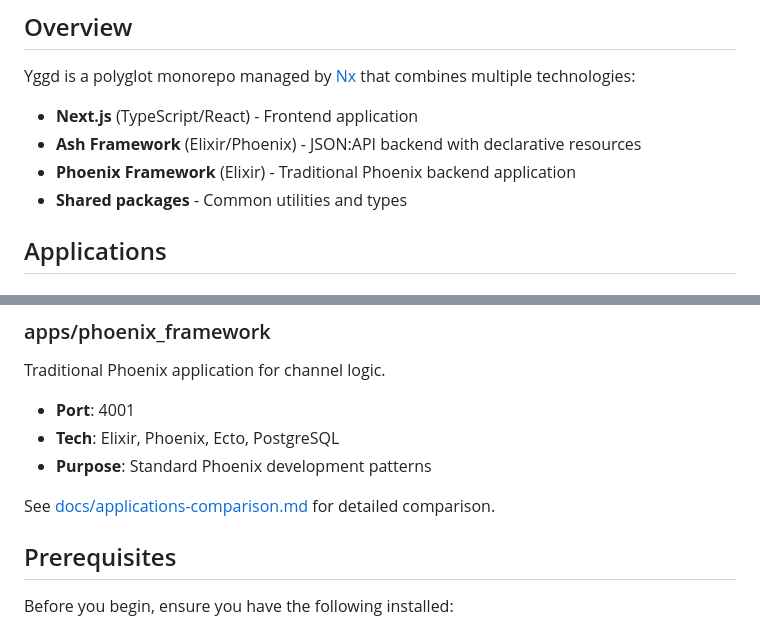
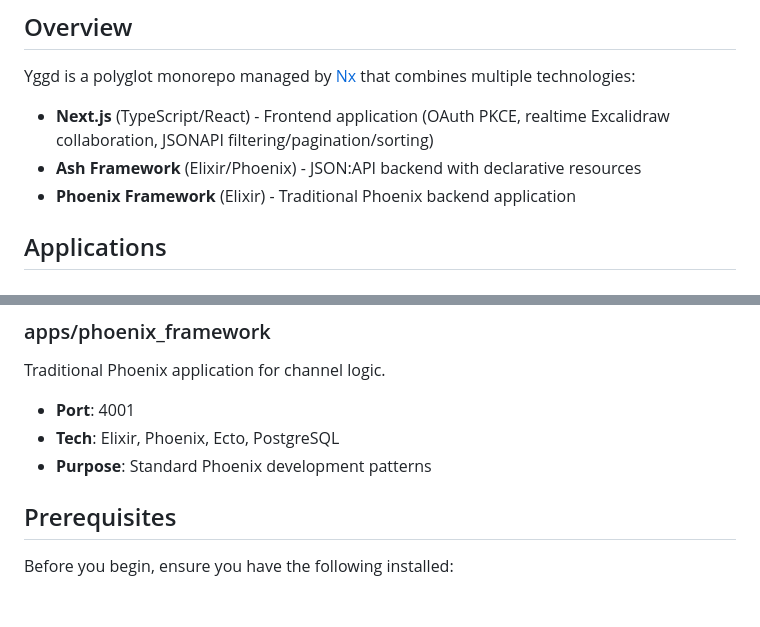
Before and after one commit to ravecat/yggd, a Markdown page: README.md, 2 parts joined by grey strips. Drawn GitHub-style; blank space fills up the shorter version.

Commit message:
docs: improve readme

```diff
--- a/README.md
+++ b/README.md
@@ -8,10 +8,9 @@
 
 Yggd is a polyglot monorepo managed by [Nx](https://nx.dev) that combines multiple technologies:
 
-- **Next.js** (TypeScript/React) - Frontend application
+- **Next.js** (TypeScript/React) - Frontend application (OAuth PKCE, realtime Excalidraw collaboration, JSONAPI filtering/pagination/sorting)
 - **Ash Framework** (Elixir/Phoenix) - JSON:API backend with declarative resources
 - **Phoenix Framework** (Elixir) - Traditional Phoenix backend application
-- **Shared packages** - Common utilities and types
 
 ## Applications
 
@@ -38,8 +37,6 @@ Traditional Phoenix application for channel logic.
 - **Port**: 4001
 - **Tech**: Elixir, Phoenix, Ecto, PostgreSQL
 - **Purpose**: Standard Phoenix development patterns
-
-See [docs/applications-comparison.md](docs/applications-comparison.md) for detailed comparison.
 
 ## Prerequisites
 
```
